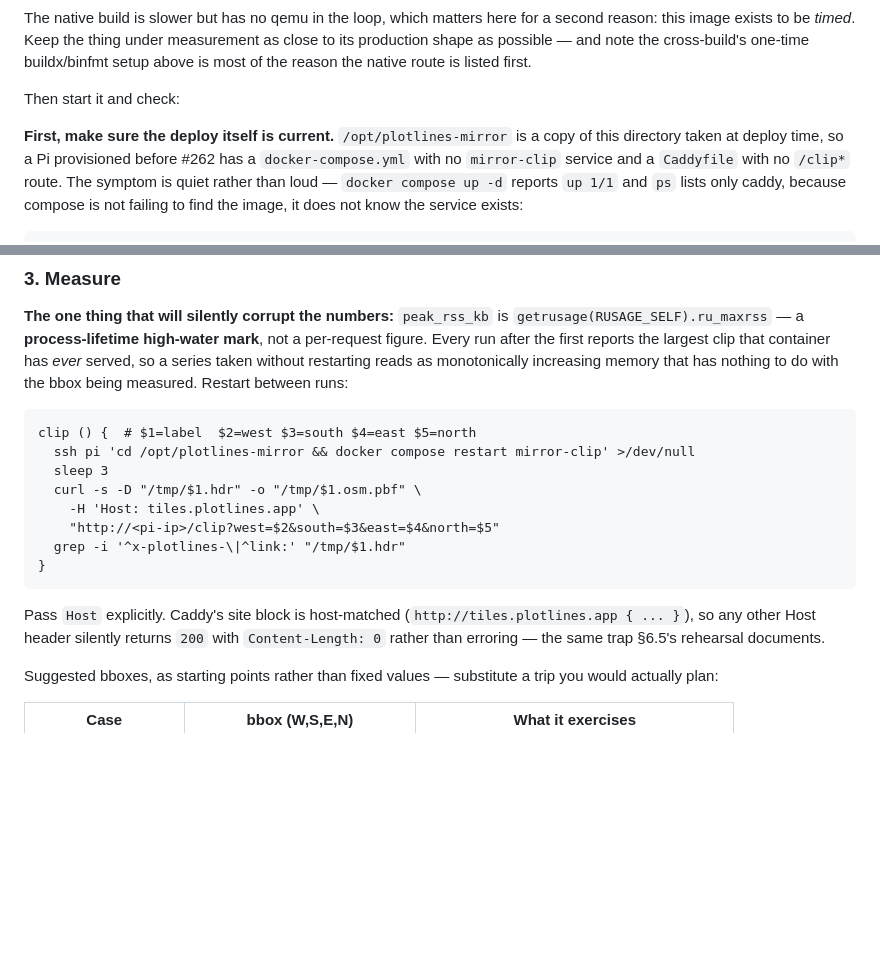
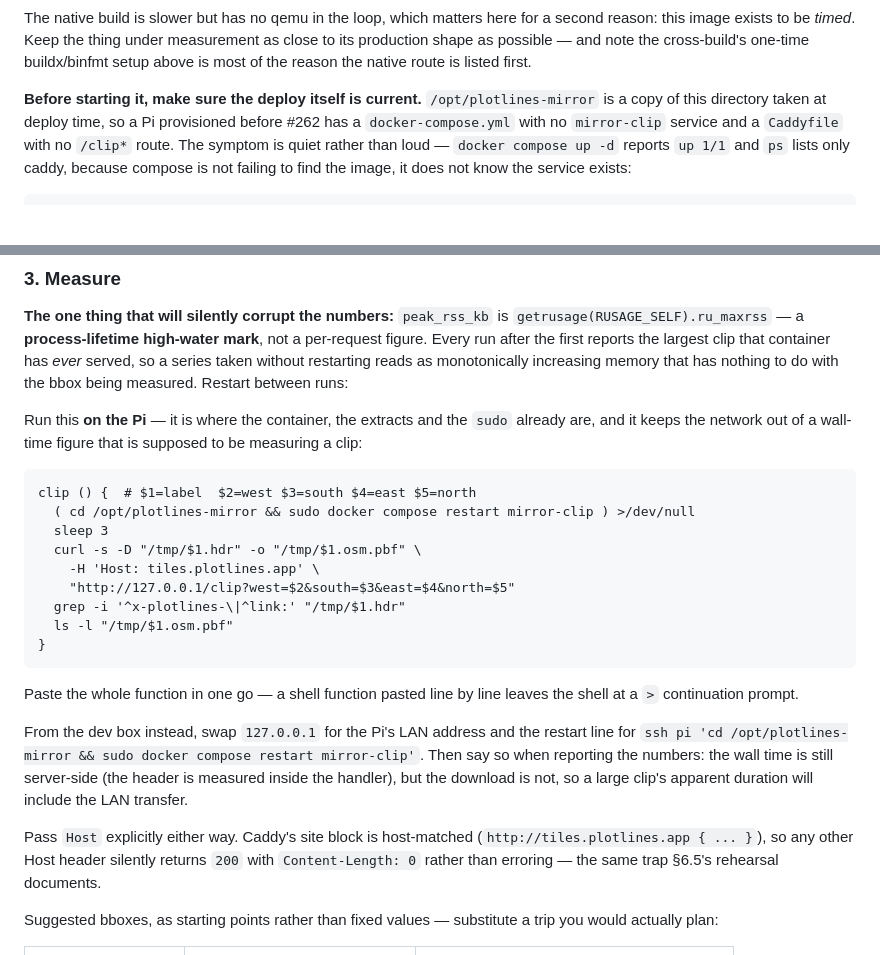
Before and after one commit to gnfrazier/plotlines, a Markdown page: deploy/mirror/README.md, 2 parts joined by grey strips. Rendered like a GitHub page; blank space fills up the shorter version.

Commit message:
Make step 3's measurement loop run on the Pi
Two corrections the live walkthrough exposed, both in the same
"the runbook assumed the wrong machine" family as the health check:

- The `clip()` helper drove the Pi over `ssh` from the dev box and
  curled `http://<pi-ip>/`. Every step before it is run on the Pi
  itself, so the operator following along in order hits a helper that
  needs a working `ssh pi` alias, an unprivileged docker, and the Pi's
  LAN address — none of which the preceding steps established. The
  Pi-local form is now primary (`127.0.0.1`, `sudo docker compose`),
  with the remote form kept as a variant and its one caveat named: the
  wall-time header is measured inside the handler and stays honest, but
  the download crosses the LAN, so a large clip's apparent duration is
  not the clip's.
- Noted the function must be pasted whole. This is the third paste-shape
  failure in this runbook (after the `\`-continued buildx line), and a
  half-pasted function leaves the shell at a `>` prompt rather than
  erroring.

Also removes a duplicated "Then start it and check:" left by af24ed2
when the stale-deploy step was inserted above it.

Verified against docker-compose.yml: caddy publishes 80:80, so the
Pi-local curl reaches the host-matched site block.

Co-Authored-By: Claude Opus 5 <noreply@anthropic.com>
Claude-Session: https://claude.ai/code/session_01WyTevZwWXbB8cK52KkPYSP

````diff
--- a/deploy/mirror/README.md
+++ b/deploy/mirror/README.md
@@ -437,9 +437,8 @@ measurement as close to its production shape as possible — and note the
 cross-build's one-time buildx/binfmt setup above is most of the reason the
 native route is listed first.
 
-Then start it and check:
-
-**First, make sure the deploy itself is current.** `/opt/plotlines-mirror`
+**Before starting it, make sure the deploy itself is current.**
+`/opt/plotlines-mirror`
 is a copy of this directory taken at deploy time, so a Pi provisioned
 before #262 has a `docker-compose.yml` with no `mirror-clip` service and a
 `Caddyfile` with no `/clip*` route. The symptom is quiet rather than loud —
@@ -499,18 +498,33 @@ largest clip that container has *ever* served, so a series taken without
 restarting reads as monotonically increasing memory that has nothing to do
 with the bbox being measured. Restart between runs:
 
+Run this **on the Pi** — it is where the container, the extracts and the
+`sudo` already are, and it keeps the network out of a wall-time figure that
+is supposed to be measuring a clip:
+
 ```
 clip () {  # $1=label  $2=west $3=south $4=east $5=north
-  ssh pi 'cd /opt/plotlines-mirror && docker compose restart mirror-clip' >/dev/null
+  ( cd /opt/plotlines-mirror && sudo docker compose restart mirror-clip ) >/dev/null
   sleep 3
   curl -s -D "/tmp/$1.hdr" -o "/tmp/$1.osm.pbf" \
     -H 'Host: tiles.plotlines.app' \
-    "http://<pi-ip>/clip?west=$2&south=$3&east=$4&north=$5"
+    "http://127.0.0.1/clip?west=$2&south=$3&east=$4&north=$5"
   grep -i '^x-plotlines-\|^link:' "/tmp/$1.hdr"
+  ls -l "/tmp/$1.osm.pbf"
 }
 ```
 
-Pass `Host` explicitly. Caddy's site block is host-matched
+Paste the whole function in one go — a shell function pasted line by line
+leaves the shell at a `>` continuation prompt.
+
+From the dev box instead, swap `127.0.0.1` for the Pi's LAN address and the
+restart line for `ssh pi 'cd /opt/plotlines-mirror && sudo docker compose
+restart mirror-clip'`. Then say so when reporting the numbers: the wall
+time is still server-side (the header is measured inside the handler), but
+the download is not, so a large clip's apparent duration will include the
+LAN transfer.
+
+Pass `Host` explicitly either way. Caddy's site block is host-matched
 (`http://tiles.plotlines.app { ... }`), so any other Host header silently
 returns `200` with `Content-Length: 0` rather than erroring — the same trap
 §6.5's rehearsal documents.
````
